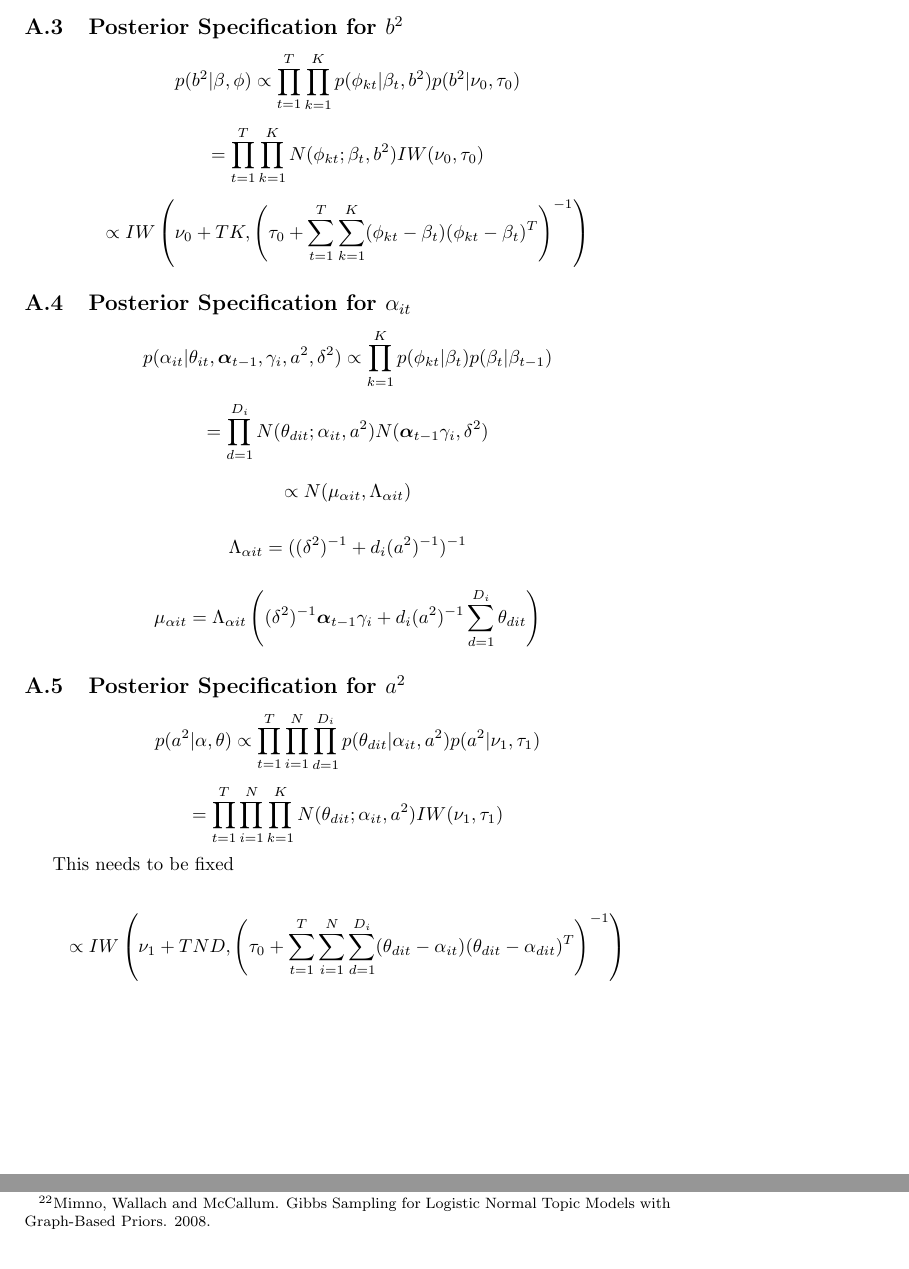
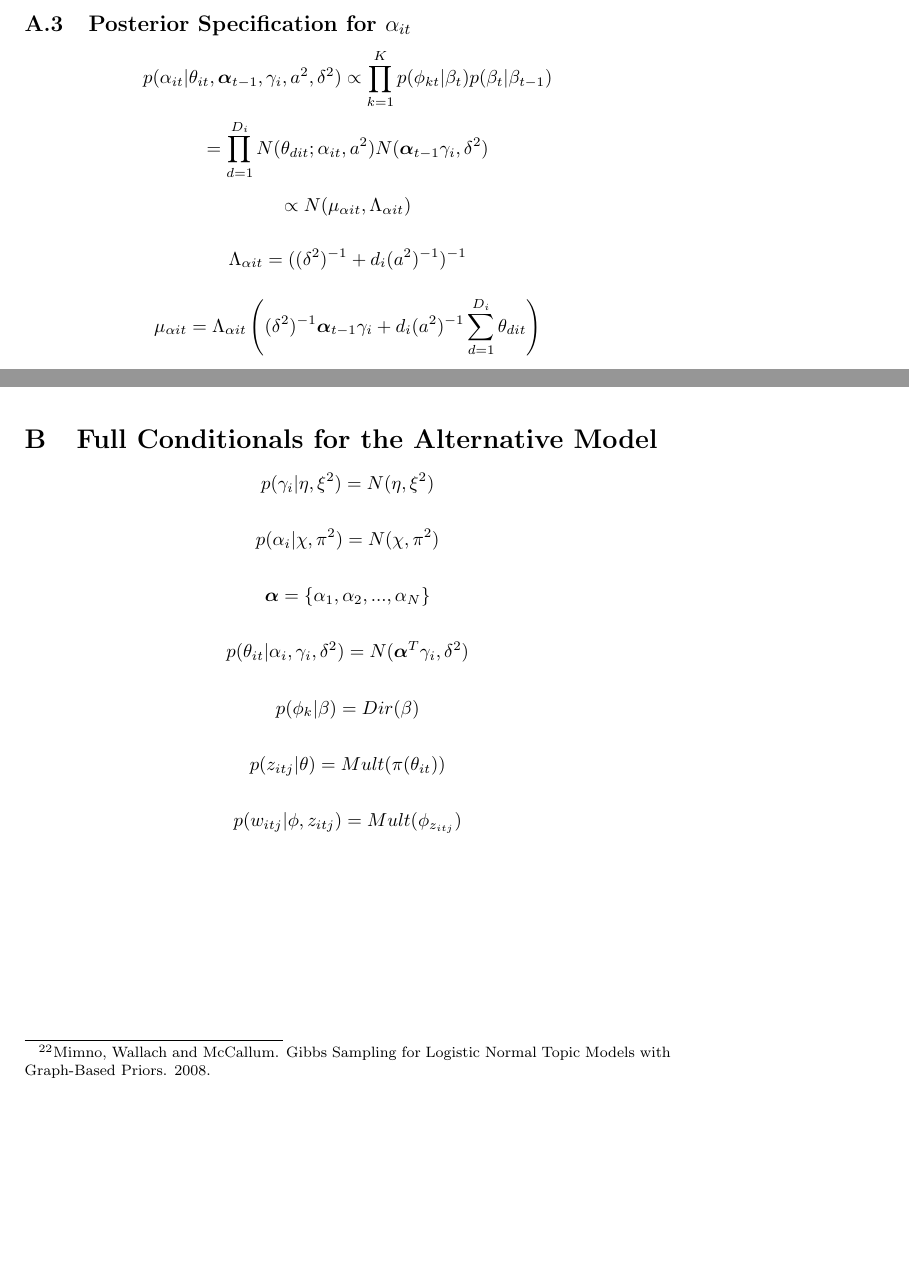
Before and after one commit to lbybee/media_network_project, a LaTeX paper (paper/paper.tex): two parts of pages 11 and 12 of 13 before the commit and two parts of pages 11 and 12 of 12 after it, joined at a grey line, cut at the place of the change, the shorter picture padded with empty space. Compiled offline with pdfLaTeX.

Commit message:
full conditionals alt model

```diff
--- a/paper/paper.tex
+++ b/paper/paper.tex
@@ -268,14 +264,6 @@ $\gamma_i$ is an $N$ dimensional vector of weights for the $N$ agents for the $i
 
 \[\mu_{\beta t} = \Lambda_{\beta t} \left((\sigma^2)^{-1}\beta_{t-1} + k (b^2)^{-1} \sum_{k=1}^K \phi_{kt}\right) \]
 
-\subsection{Posterior Specification for $b^2$}
-
-\[p(b^2|\beta,\phi) \propto \prod_{t=1}^T \prod_{k=1}^K p(\phi_{kt} | \beta_t, b^2)p(b^2 | \nu_0, \tau_0) \]
-
-\[= \prod_{t=1}^T \prod_{k=1}^K N(\phi_{kt};\beta_t, b^2)IW(\nu_0, \tau_0)\]
-
-\[\propto IW\left(\nu_0 + TK, \left(\tau_0 + \sum_{t=1}^T \sum_{k=1}^K (\phi_{kt} - \beta_t)(\phi_{kt} - \beta_t)^T\right)^{-1}\right)\]
-
 \subsection{Posterior Specification for $\alpha_{it}$}
 
 \[p(\alpha_{it} | \theta_{it}, \text{\boldmath$\alpha$}_{t-1}, \gamma_i, a^2, \delta^2) \propto \prod_{k=1}^K p(\phi_{kt} | \beta_t) p(\beta_t | \beta_{t-1})\]
@@ -287,16 +275,6 @@ $\gamma_i$ is an $N$ dimensional vector of weights for the $N$ agents for the $i
 \[\Lambda_{\alpha i t} = ((\delta^2)^{-1} + d_i (a^2)^{-1})^{-1}\]
 
 \[\mu_{\alpha i t} = \Lambda_{\alpha i t} \left((\delta^2)^{-1}\text{\boldmath$\alpha$}_{t-1} \gamma_i + d_i (a^2)^{-1} \sum_{d=1}^{D_i} \theta_{dit}\right) \]
-
-\subsection{Posterior Specification for $a^2$}
-
-\[p(a^2|\alpha,\theta) \propto \prod_{t=1}^T \prod_{i=1}^N \prod_{d=1}^{D_i} p(\theta_{dit} | \alpha_{it}, a^2)p(a^2 | \nu_1, \tau_1) \]
-
-\[= \prod_{t=1}^T \prod_{i=1}^N \prod_{k=1}^K N(\theta_{dit};\alpha_{it}, a^2)IW(\nu_1, \tau_1)\]
-
-This needs to be fixed
-
-\[\propto IW\left(\nu_1 + TND, \left(\tau_0 + \sum_{t=1}^T \sum_{i=1}^N \sum_{d=1}^{D_i} (\theta_{dit} - \alpha_{it})(\theta_{dit} - \alpha_{dit})^T\right)^{-1}\right)\]
 
 \subsection{Posterior Specification for $\gamma_i$}
 
@@ -336,4 +314,20 @@ Since this doesn't have a standard form I use the method suggested by Minmo et.
 
 Since this doesn't have a standard form I use the method suggested by Minmo et. al.
 
+\section{Full Conditionals for the Alternative Model}
+
+\[p(\gamma_i | \eta, \xi^2) = N(\eta, \xi^2)\]
+
+\[p(\alpha_i|\chi,\pi^2) = N(\chi, \pi^2)\]
+
+\[\text{\boldmath$\alpha$} = \{\alpha_1, \alpha_2, ...,\alpha_N\}\]
+
+\[p(\theta_{it}| \alpha_i, \gamma_i,\delta^2) = N(\text{\boldmath$\alpha$}^T \gamma_i, \delta^2)\]
+
+\[p(\phi_k | \beta) = Dir(\beta)\]
+
+\[p(z_{itj}| \theta) = Mult(\pi(\theta_{it}))\]
+
+\[p(w_{itj} | \phi, z_{itj}) = Mult(\phi_{z_{itj}})\]
+
 \end{document}
```
Also changed, not shown: paper/paper.tex (4 more changed lines).
